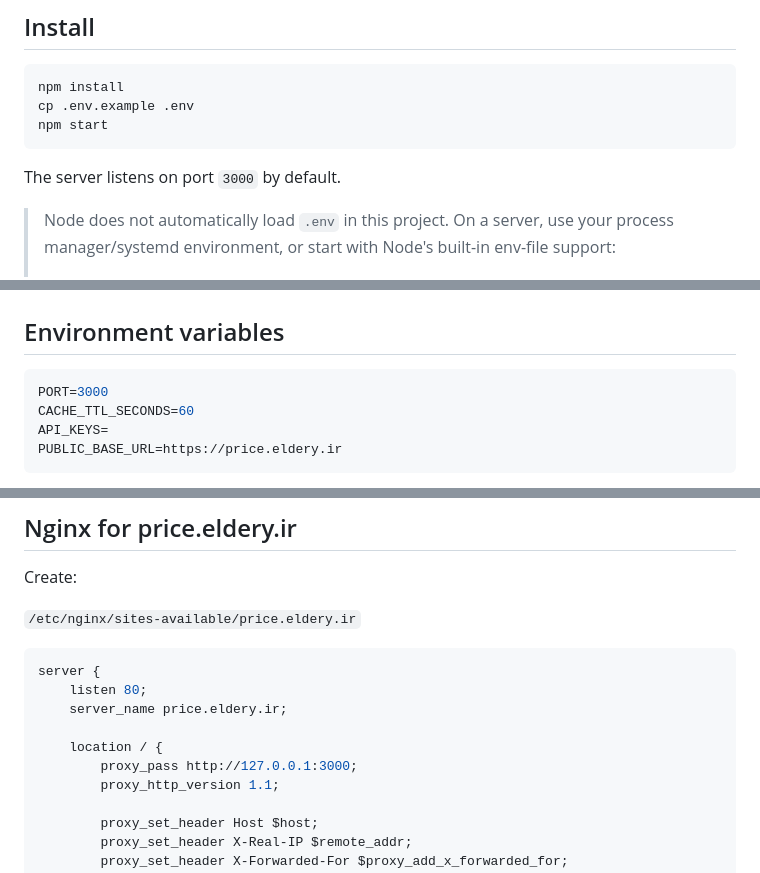
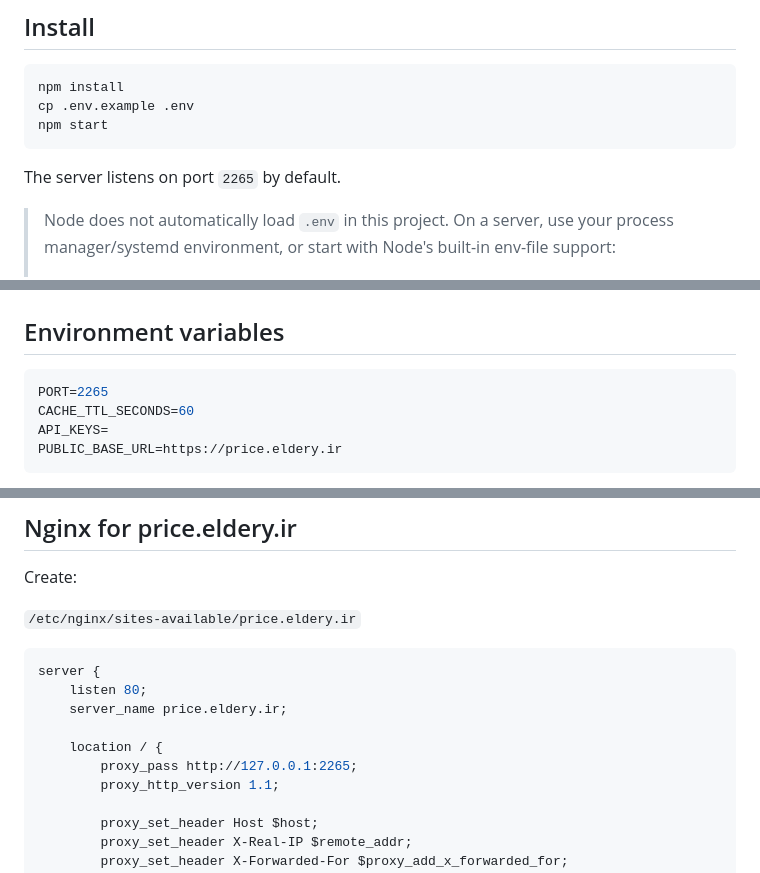
Before and after one commit to baapar1101/tala, a Markdown page: README.md, 3 parts joined by grey strips. Rendered like a GitHub page.

Commit message:
Change service port to 2265 (README.md)

````diff
--- a/README.md
+++ b/README.md
@@ -35,7 +35,7 @@ cp .env.example .env
 npm start
 ```
 
-The server listens on port `3000` by default.
+The server listens on port `2265` by default.
 
 > Node does not automatically load `.env` in this project. On a server, use your process manager/systemd environment, or start with Node's built-in env-file support:
 >
@@ -76,7 +76,7 @@ curl \
 ## Environment variables
 
 ```env
-PORT=3000
+PORT=2265
 CACHE_TTL_SECONDS=60
 API_KEYS=
 PUBLIC_BASE_URL=https://price.eldery.ir
@@ -134,7 +134,7 @@ server {
     server_name price.eldery.ir;
 
     location / {
-        proxy_pass http://127.0.0.1:3000;
+        proxy_pass http://127.0.0.1:2265;
         proxy_http_version 1.1;
 
         proxy_set_header Host $host;
````
